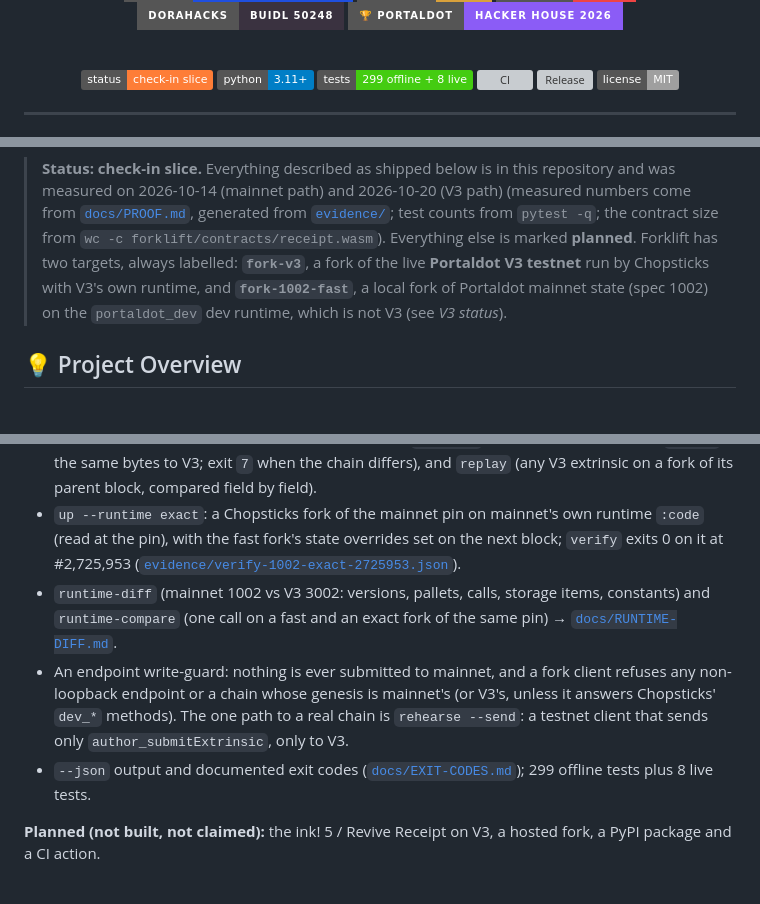
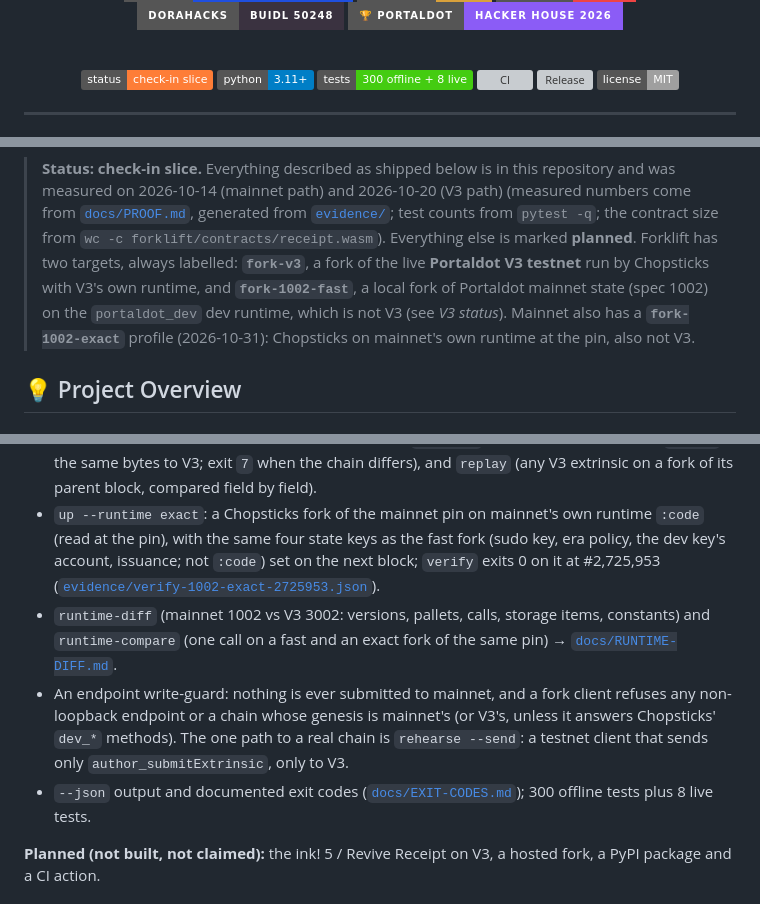
Before and after one commit to edycutjong/portaldot-hackathon-2026-forklift-edycu, a Markdown page: README.md, 3 parts joined by grey strips. Drawn GitHub-style; badges without logos; grey boxes are pictures that could not be loaded.

Commit message:
docs: name the fork-1002-exact profile in the README status, drop built items from the planned list

```diff
--- a/README.md
+++ b/README.md
@@ -18,7 +18,7 @@
 
   ![status](https://img.shields.io/badge/status-check--in_slice-orange?style=flat)
   ![python](https://img.shields.io/badge/python-3.11%2B-blue?style=flat)
-  ![tests](https://img.shields.io/badge/tests-299_offline_%2B_8_live-brightgreen?style=flat)
+  ![tests](https://img.shields.io/badge/tests-300_offline_%2B_8_live-brightgreen?style=flat)
   [![CI](https://github.com/edycutjong/portaldot-hackathon-2026-forklift-edycu/actions/workflows/ci.yml/badge.svg)](https://github.com/edycutjong/portaldot-hackathon-2026-forklift-edycu/actions/workflows/ci.yml)
   [![Release](https://img.shields.io/github/v/release/edycutjong/portaldot-hackathon-2026-forklift-edycu?sort=semver)](https://github.com/edycutjong/portaldot-hackathon-2026-forklift-edycu/releases/latest)
   ![license](https://img.shields.io/badge/license-MIT-lightgrey?style=flat)
@@ -46,6 +46,8 @@ that starts from **mainnet's real state** instead of an empty dev chain.
 > else is marked **planned**. Forklift has two targets, always labelled: **`fork-v3`**, a fork of the live
 > **Portaldot V3 testnet** run by Chopsticks with V3's own runtime, and **`fork-1002-fast`**, a local fork of
 > Portaldot mainnet state (spec 1002) on the `portaldot_dev` dev runtime, which is not V3 (see *V3 status*).
+> Mainnet also has a **`fork-1002-exact`** profile (2026-10-31): Chopsticks on mainnet's own runtime at the pin,
+> also not V3.
 
 <a id="project-overview"></a>
 
@@ -94,14 +96,15 @@ Forklift is five steps.
   `rehearse` (predict on the fork, then `--send` the same bytes to V3; exit `7` when the chain differs), and `replay`
   (any V3 extrinsic on a fork of its parent block, compared field by field).
 - `up --runtime exact`: a Chopsticks fork of the mainnet pin on mainnet's own runtime `:code` (read at the pin), with
-  the fast fork's state overrides set on the next block; `verify` exits 0 on it at #2,725,953
+  the same four state keys as the fast fork (sudo key, era policy, the dev key's account, issuance; not `:code`)
+  set on the next block; `verify` exits 0 on it at #2,725,953
   ([`evidence/verify-1002-exact-2725953.json`](evidence/verify-1002-exact-2725953.json)).
 - `runtime-diff` (mainnet 1002 vs V3 3002: versions, pallets, calls, storage items, constants) and `runtime-compare`
   (one call on a fast and an exact fork of the same pin) → [`docs/RUNTIME-DIFF.md`](docs/RUNTIME-DIFF.md).
 - An endpoint write-guard: nothing is ever submitted to mainnet, and a fork client refuses any non-loopback
   endpoint or a chain whose genesis is mainnet's (or V3's, unless it answers Chopsticks' `dev_*` methods). The one
   path to a real chain is `rehearse --send`: a testnet client that sends only `author_submitExtrinsic`, only to V3.
-- `--json` output and documented exit codes ([`docs/EXIT-CODES.md`](docs/EXIT-CODES.md)); 299 offline tests plus 8 live
+- `--json` output and documented exit codes ([`docs/EXIT-CODES.md`](docs/EXIT-CODES.md)); 300 offline tests plus 8 live
   tests.
 
 **Planned (not built, not claimed):** the ink! 5 / Revive Receipt on V3, a hosted fork, a PyPI package and a CI action.
```
Also changed, not shown: other parts of README.md (+1 -1 lines), ARCHITECTURE.md (+0 -2 lines).
